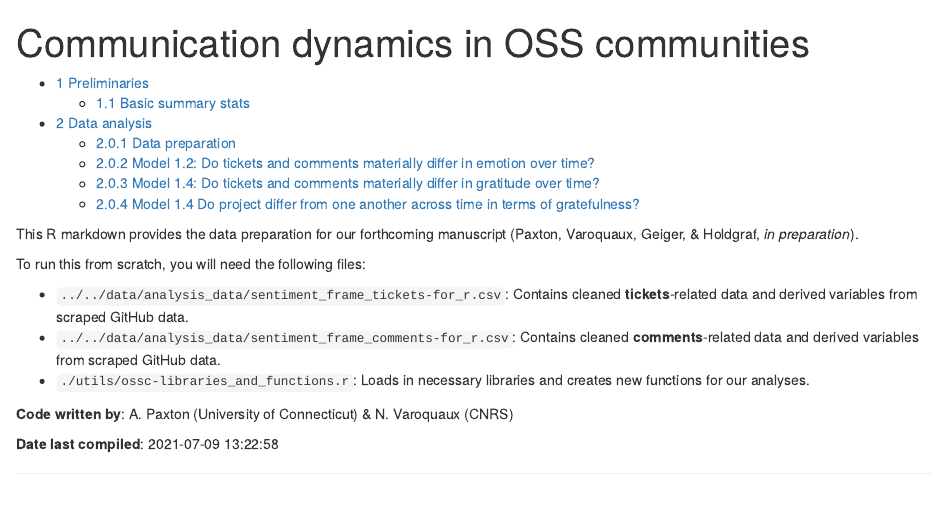
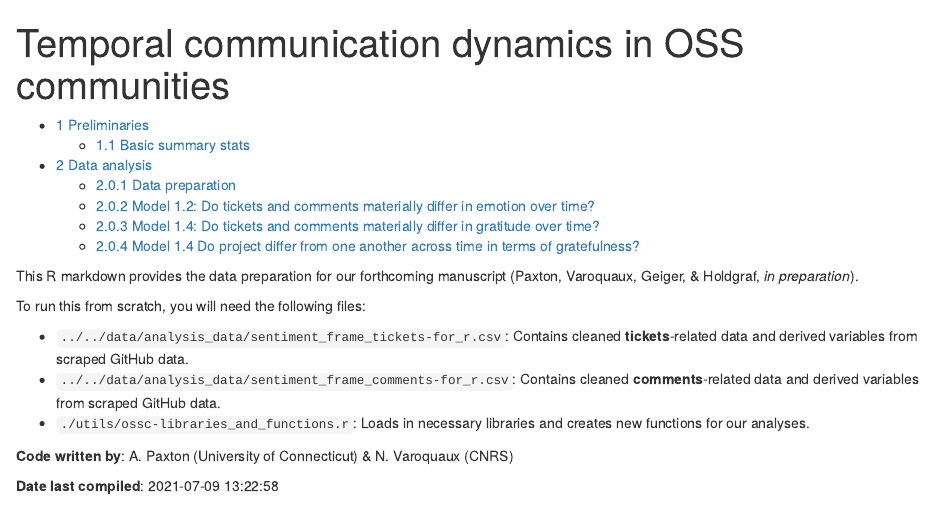
Before and after one commit to a-paxton/oss-community-health, an R Markdown document (scripts/sentiment_analysis/oss_community-language_dynamics-timecourse-analysis.Rmd): the page in a window 1100 px wide, from its top. Rendered offline with R 4.5, knitr and Pandoc, with nearby package versions; some code elsewhere in the file could not run offline.

Commit message:
Update original timecourse analysis Rmd to a more informative title

```diff
--- a/scripts/sentiment_analysis/oss_community-language_dynamics-timecourse-analysis.Rmd
+++ b/scripts/sentiment_analysis/oss_community-language_dynamics-timecourse-analysis.Rmd
@@ -1,5 +1,5 @@
 ---
-title: "Communication dynamics in OSS communities"
+title: "Temporal communication dynamics in OSS communities"
 output:
   html_document:
     keep_md: yes
```
